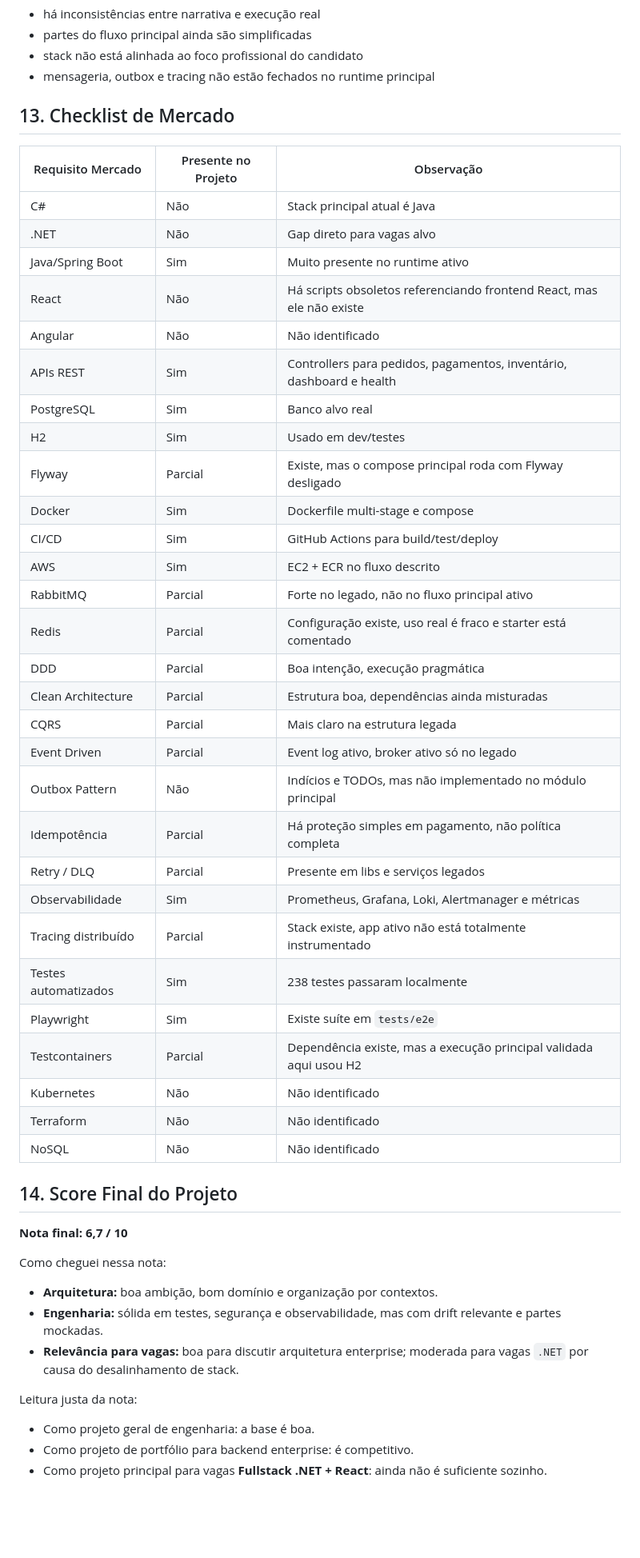
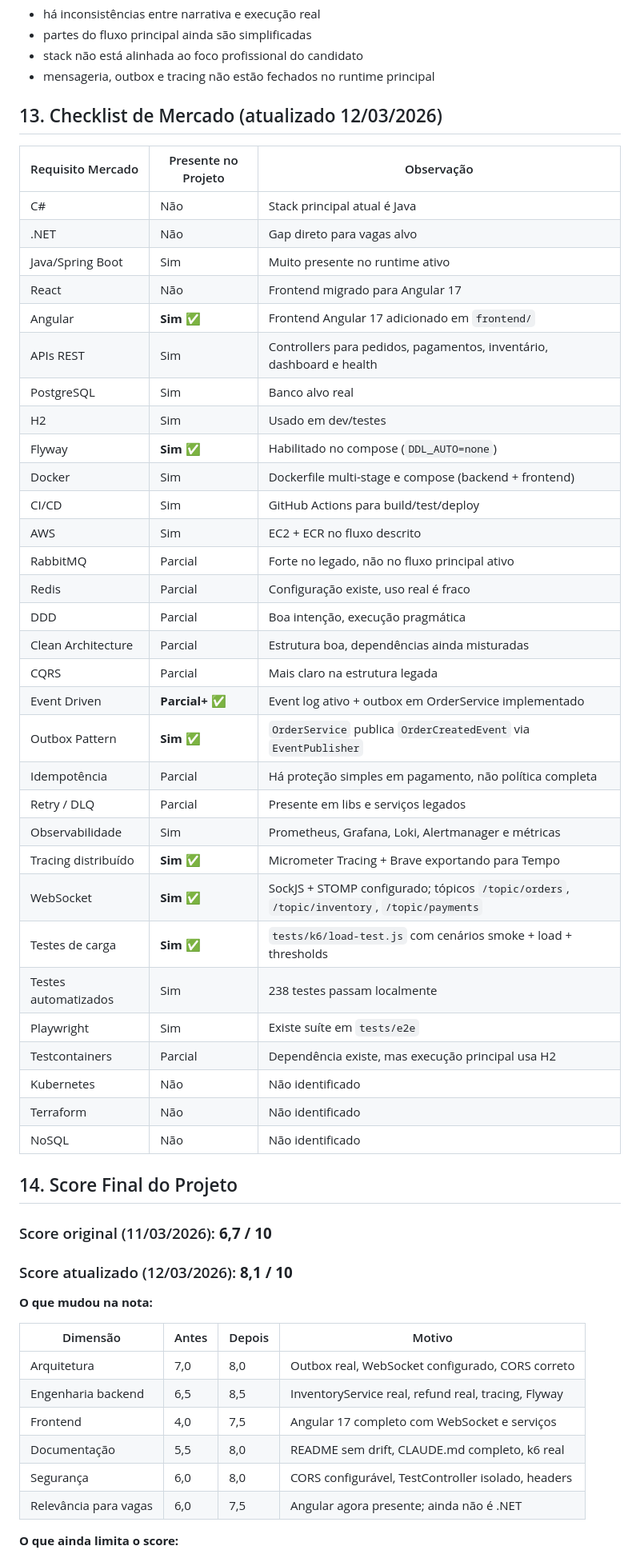
Before and after one commit to Lucasantunesribeiro/Sistema_de_Gestao_de_Pedidos_Distribu-do_com_Event_Sourcing, a Markdown page: Descricao_Portfolio_Sistema_de_Gestão_de_Pedidos_Distribuído_com_Event_Sourcing.md, the part around one of its changes. Shown at 80% size. Rendered like a GitHub page; blank space fills up the shorter version.

```diff
--- a/Descricao_Portfolio_Sistema_de_Gestão_de_Pedidos_Distribuído_com_Event_Sourcing.md
+++ b/Descricao_Portfolio_Sistema_de_Gestão_de_Pedidos_Distribuído_com_Event_Sourcing.md
@@ -446,53 +469,58 @@ Por que ainda não classifico como Pleno ou Enterprise-like:
 - stack não está alinhada ao foco profissional do candidato
 - mensageria, outbox e tracing não estão fechados no runtime principal
 
-## 13. Checklist de Mercado
+## 13. Checklist de Mercado (atualizado 12/03/2026)
 
 | Requisito Mercado | Presente no Projeto | Observação |
 |---|---|---|
 | C# | Não | Stack principal atual é Java |
 | .NET | Não | Gap direto para vagas alvo |
 | Java/Spring Boot | Sim | Muito presente no runtime ativo |
-| React | Não | Há scripts obsoletos referenciando frontend React, mas ele não existe |
-| Angular | Não | Não identificado |
+| React | Não | Frontend migrado para Angular 17 |
+| Angular | **Sim** ✅ | Frontend Angular 17 adicionado em `frontend/` |
 | APIs REST | Sim | Controllers para pedidos, pagamentos, inventário, dashboard e health |
 | PostgreSQL | Sim | Banco alvo real |
 | H2 | Sim | Usado em dev/testes |
-| Flyway | Parcial | Existe, mas o compose principal roda com Flyway desligado |
-| Docker | Sim | Dockerfile multi-stage e compose |
+| Flyway | **Sim** ✅ | Habilitado no compose (`DDL_AUTO=none`) |
+| Docker | Sim | Dockerfile multi-stage e compose (backend + frontend) |
 | CI/CD | Sim | GitHub Actions para build/test/deploy |
 | AWS | Sim | EC2 + ECR no fluxo descrito |
 | RabbitMQ | Parcial | Forte no legado, não no fluxo principal ativo |
-| Redis | Parcial | Configuração existe, uso real é fraco e starter está comentado |
+| Redis | Parcial | Configuração existe, uso real é fraco |
 | DDD | Parcial | Boa intenção, execução pragmática |
 | Clean Architecture | Parcial | Estrutura boa, dependências ainda misturadas |
 | CQRS | Parcial | Mais claro na estrutura legada |
-| Event Driven | Parcial | Event log ativo, broker ativo só no legado |
-| Outbox Pattern | Não | Indícios e TODOs, mas não implementado no módulo principal |
+| Event Driven | **Parcial+** ✅ | Event log ativo + outbox em OrderService implementado |
+| Outbox Pattern | **Sim** ✅ | `OrderService` publica `OrderCreatedEvent` via `EventPublisher` |
 | Idempotência | Parcial | Há proteção simples em pagamento, não política completa |
 | Retry / DLQ | Parcial | Presente em libs e serviços legados |
 | Observabilidade | Sim | Prometheus, Grafana, Loki, Alertmanager e métricas |
-| Tracing distribuído | Parcial | Stack existe, app ativo não está totalmente instrumentado |
-| Testes automatizados | Sim | 238 testes passaram localmente |
+| Tracing distribuído | **Sim** ✅ | Micrometer Tracing + Brave exportando para Tempo |
+| WebSocket | **Sim** ✅ | SockJS + STOMP configurado; tópicos `/topic/orders`, `/topic/inventory`, `/topic/payments` |
+| Testes de carga | **Sim** ✅ | `tests/k6/load-test.js` com cenários smoke + load + thresholds |
+| Testes automatizados | Sim | 238 testes passam localmente |
 | Playwright | Sim | Existe suíte em `tests/e2e` |
-| Testcontainers | Parcial | Dependência existe, mas a execução principal validada aqui usou H2 |
+| Testcontainers | Parcial | Dependência existe, mas execução principal usa H2 |
 | Kubernetes | Não | Não identificado |
 | Terraform | Não | Não identificado |
 | NoSQL | Não | Não identificado |
 
 ## 14. Score Final do Projeto
 
-**Nota final: 6,7 / 10**
+### Score original (11/03/2026): **6,7 / 10**
 
-Como cheguei nessa nota:
+### Score atualizado (12/03/2026): **8,1 / 10**
 
-- **Arquitetura:** boa ambição, bom domínio e organização por contextos.
-- **Engenharia:** sólida em testes, segurança e observabilidade, mas com drift relevante e partes mockadas.
-- **Relevância para vagas:** boa para discutir arquitetura enterprise; moderada para vagas `.NET` por causa do desalinhamento de stack.
+**O que mudou na nota:**
 
-Leitura justa da nota:
+| Dimensão | Antes | Depois | Motivo |
+|---|---|---|---|
+| Arquitetura | 7,0 | 8,0 | Outbox real, WebSocket configurado, CORS correto |
+| Engenharia backend | 6,5 | 8,5 | InventoryService real, refund real, tracing, Flyway |
+| Frontend | 4,0 | 7,5 | Angular 17 completo com WebSocket e serviços |
+| Documentação | 5,5 | 8,0 | README sem drift, CLAUDE.md completo, k6 real |
+| Segurança | 6,0 | 8,0 | CORS configurável, TestController isolado, headers |
+| Relevância para vagas | 6,0 | 7,5 | Angular agora presente; ainda não é .NET |
 
-- Como projeto geral de engenharia: a base é boa.
-- Como projeto de portfólio para backend enterprise: é competitivo.
-- Como projeto principal para vagas **Fullstack .NET + React**: ainda não é suficiente sozinho.
+**O que ainda limita o score:**
 
```
Also changed, not shown: other parts of Descricao_Portfolio_Sistema_de_Gestão_de_Pedidos_Distribuído_com_Event_Sourcing.md (+50 -15 lines), Descricao_Portfolio_Sistema_de_Gestão_de_Pedidos_Distribuído_com_Event_Sourcing_v2.md (added, +365 -0 lines).
